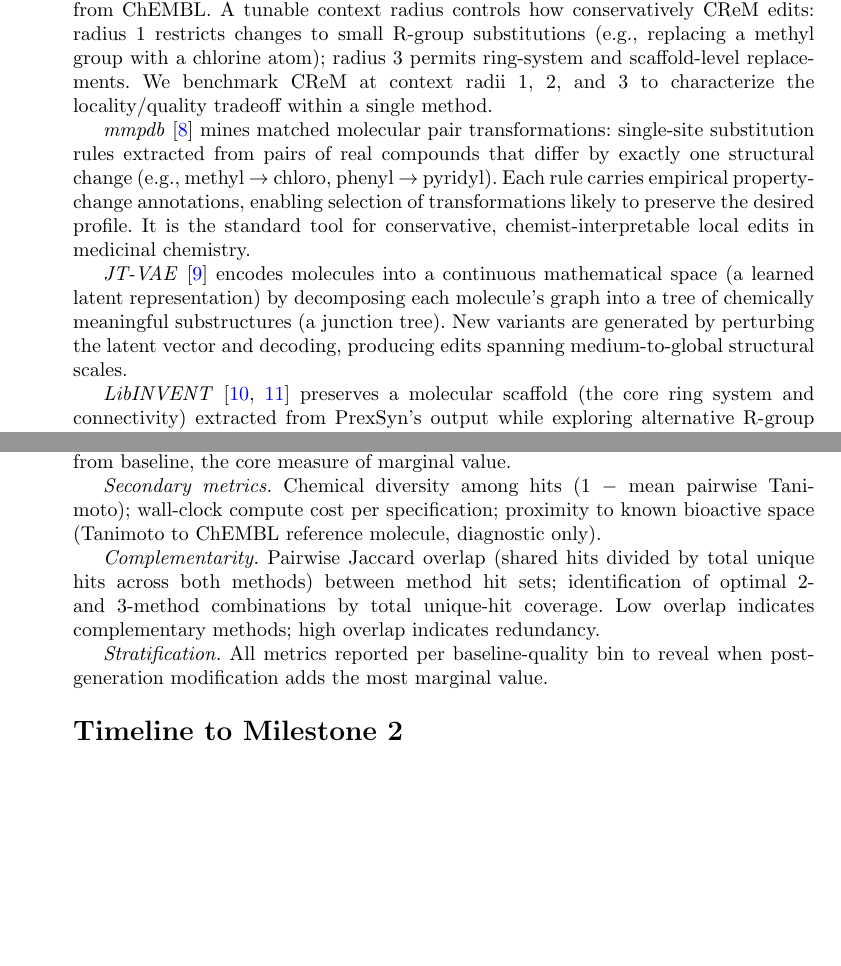
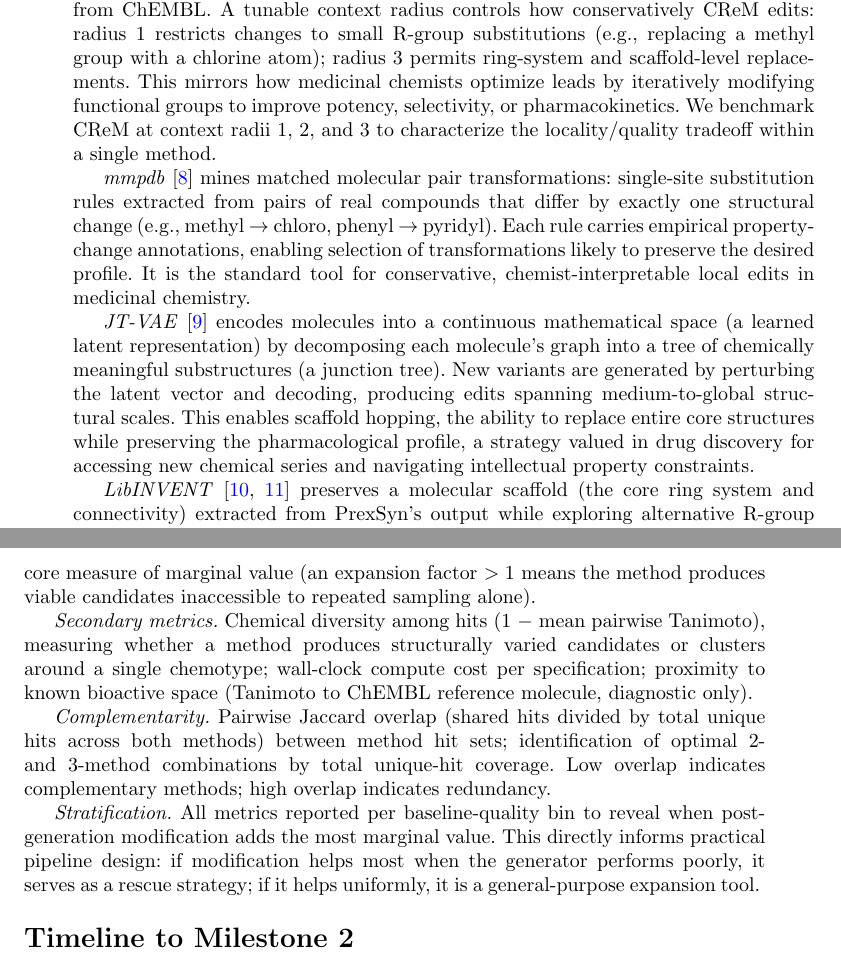
Before and after one commit to biswurmt/prexsyn-plus-milestone-one, a LaTeX paper (milestone_one.tex, which reads sections/02-methods.tex, sections/05-setup.tex): two parts of pages 4 and 6 of 9 before the commit and two parts of pages 4 and 7 of 9 after it, joined at a grey line, cut so that both start at the same text, the shorter picture padded with empty space. Compiled offline with pdfLaTeX.

Commit message:
docs: pass 2 - strengthen drug discovery payoff; make motivation explicit throughout
- Add medicinal chemistry context to CReM (iterative lead optimization)
- Add scaffold hopping context to JT-VAE (new chemical series, IP navigation)
- Justify primary metrics with drug discovery relevance (expansion factor meaning)
- Explain chemical diversity metric value (structurally varied vs clustered hits)
- Connect stratification analysis to practical pipeline design decisions
- Strengthen complementarity framing for workflow integration

https://claude.ai/code/session_01FLLKpAyic51Dr6sKVDyHVP

```diff
--- a/sections/02-methods.tex
+++ b/sections/02-methods.tex
@@ -3,11 +3,11 @@
 
 PrexSyn generates an initial synthesizable candidate for each property specification. Five modification methods then produce structural variants from this seed. All variants, along with a repeated-PrexSyn-sampling baseline, pass through identical synthesizability and property-conservation filters. The baseline tests whether simply drawing more samples from the generative model matches or exceeds the value of a post-generation modification layer.
 
-\textit{CReM} \cite{bib7} modifies molecules by swapping chemical fragments (side chains, ring systems) while respecting chemical validity rules, using a fragment database mined from ChEMBL. A tunable context radius controls how conservatively CReM edits: radius 1 restricts changes to small R-group substitutions (e.g., replacing a methyl group with a chlorine atom); radius 3 permits ring-system and scaffold-level replacements. We benchmark CReM at context radii 1, 2, and 3 to characterize the locality/quality tradeoff within a single method.
+\textit{CReM} \cite{bib7} modifies molecules by swapping chemical fragments (side chains, ring systems) while respecting chemical validity rules, using a fragment database mined from ChEMBL. A tunable context radius controls how conservatively CReM edits: radius 1 restricts changes to small R-group substitutions (e.g., replacing a methyl group with a chlorine atom); radius 3 permits ring-system and scaffold-level replacements. This mirrors how medicinal chemists optimize leads by iteratively modifying functional groups to improve potency, selectivity, or pharmacokinetics. We benchmark CReM at context radii 1, 2, and 3 to characterize the locality/quality tradeoff within a single method.
 
 \textit{mmpdb} \cite{bib8} mines matched molecular pair transformations: single-site substitution rules extracted from pairs of real compounds that differ by exactly one structural change (e.g., methyl $\rightarrow$ chloro, phenyl $\rightarrow$ pyridyl). Each rule carries empirical property-change annotations, enabling selection of transformations likely to preserve the desired profile. It is the standard tool for conservative, chemist-interpretable local edits in medicinal chemistry.
 
-\textit{JT-VAE} \cite{bib9} encodes molecules into a continuous mathematical space (a learned latent representation) by decomposing each molecule's graph into a tree of chemically meaningful substructures (a junction tree). New variants are generated by perturbing the latent vector and decoding, producing edits spanning medium-to-global structural scales.
+\textit{JT-VAE} \cite{bib9} encodes molecules into a continuous mathematical space (a learned latent representation) by decomposing each molecule's graph into a tree of chemically meaningful substructures (a junction tree). New variants are generated by perturbing the latent vector and decoding, producing edits spanning medium-to-global structural scales. This enables scaffold hopping, the ability to replace entire core structures while preserving the pharmacological profile, a strategy valued in drug discovery for accessing new chemical series and navigating intellectual property constraints.
 
 \textit{LibINVENT} \cite{bib10,bib11} preserves a molecular scaffold (the core ring system and connectivity) extracted from PrexSyn's output while exploring alternative R-group decorations via reinforcement learning steerable toward target properties.
 
--- a/sections/05-setup.tex
+++ b/sections/05-setup.tex
@@ -7,10 +7,10 @@
 
 \textit{Property conservation} is assessed on two complementary axes. Substructural: ECFP4 Tanimoto similarity (the fraction of shared circular substructure features) between variant and specification fingerprint. Physicochemical: per-descriptor deltas (MW $\pm$50 Da, CLogP $\pm$1.0, TPSA $\pm$20 \AA$^2$, HBD $\pm$1, HBA $\pm$2, rotatable bonds $\pm$2) mapped to 0--1 desirability scores via linear tolerance functions and aggregated by geometric mean, so a single badly violated descriptor drives the aggregate score toward zero. These are the same descriptors PrexSyn conditions on, ensuring evaluation matches the generator's abstraction level. 3D shape and electrostatic similarity via ESPsim \cite{bib12} is reported as a supplementary diagnostic, not a hit-classification gate, because it introduces a dependency on the reference molecule's 3D conformer geometry.
 
-\textit{Primary metrics.} (1) Hit rate: fraction of synthesizable variants meeting conservation thresholds. (2) Expansion factor: unique hits from modification / unique hits from baseline, the core measure of marginal value.
+\textit{Primary metrics.} (1) Hit rate: fraction of synthesizable variants meeting conservation thresholds (higher rates indicate more efficient use of computational budget). (2) Expansion factor: unique hits from modification / unique hits from baseline, the core measure of marginal value (an expansion factor $>1$ means the method produces viable candidates inaccessible to repeated sampling alone).
 
-\textit{Secondary metrics.} Chemical diversity among hits (1 $-$ mean pairwise Tanimoto); wall-clock compute cost per specification; proximity to known bioactive space (Tanimoto to ChEMBL reference molecule, diagnostic only).
+\textit{Secondary metrics.} Chemical diversity among hits (1 $-$ mean pairwise Tanimoto), measuring whether a method produces structurally varied candidates or clusters around a single chemotype; wall-clock compute cost per specification; proximity to known bioactive space (Tanimoto to ChEMBL reference molecule, diagnostic only).
 
 \textit{Complementarity.} Pairwise Jaccard overlap (shared hits divided by total unique hits across both methods) between method hit sets; identification of optimal 2- and 3-method combinations by total unique-hit coverage. Low overlap indicates complementary methods; high overlap indicates redundancy.
 
-\textit{Stratification.} All metrics reported per baseline-quality bin to reveal when post-generation modification adds the most marginal value.
+\textit{Stratification.} All metrics reported per baseline-quality bin to reveal when post-generation modification adds the most marginal value. This directly informs practical pipeline design: if modification helps most when the generator performs poorly, it serves as a rescue strategy; if it helps uniformly, it is a general-purpose expansion tool.
```
